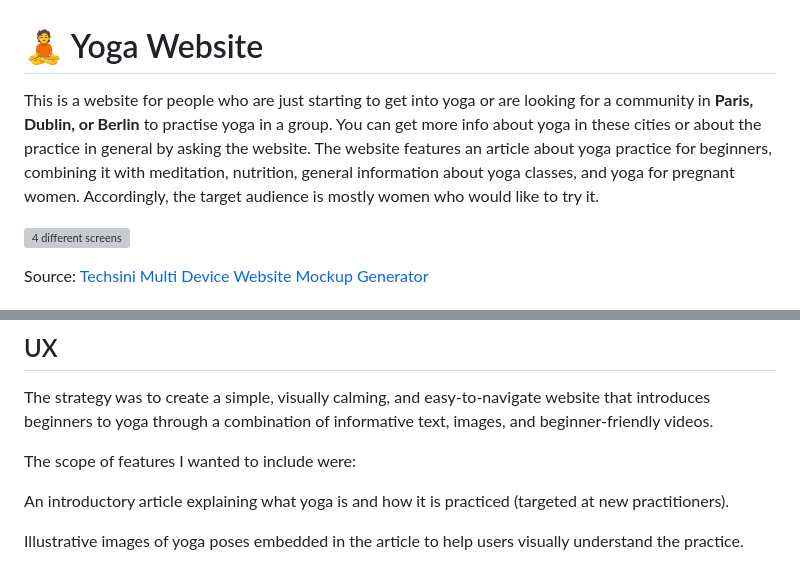
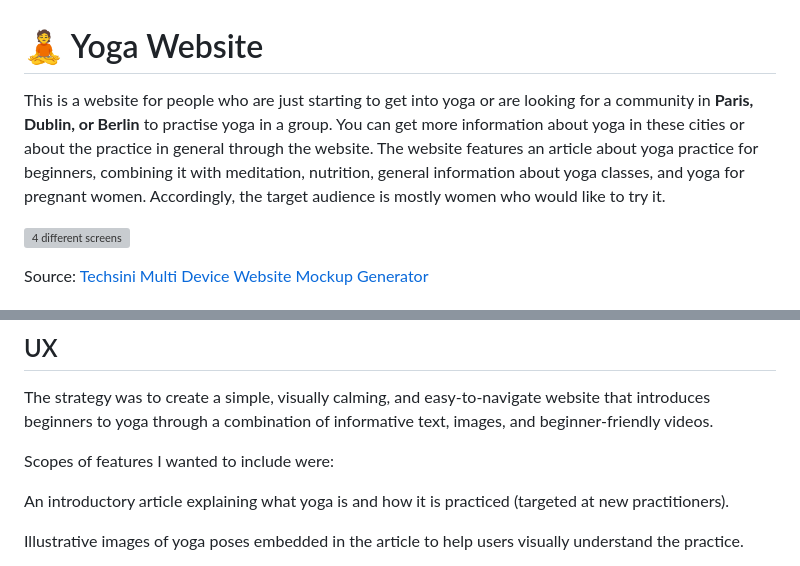
Before and after one commit to Katerynakulik/yoga, a Markdown page: README.md, 2 parts joined by grey strips. Rendered like a GitHub page; grey boxes are pictures that could not be loaded.

Commit message:
Edit grammar mistake

```diff
--- a/README.md
+++ b/README.md
@@ -1,6 +1,6 @@
 # 🧘 Yoga Website
 
-This is a website for people who are just starting to get into yoga or are looking for a community in **Paris, Dublin, or Berlin** to practise yoga in a group. You can get more info about yoga in these cities or about the practice in general by asking the website. The website features an article about yoga practice for beginners, combining it with meditation, nutrition, general information about yoga classes, and yoga for pregnant women. Accordingly, the target audience is mostly women who would like to try it.
+This is a website for people who are just starting to get into yoga or are looking for a community in **Paris, Dublin, or Berlin** to practise yoga in a group. You can get more information about yoga in these cities or about the practice in general through the website. The website features an article about yoga practice for beginners, combining it with meditation, nutrition, general information about yoga classes, and yoga for pregnant women. Accordingly, the target audience is mostly women who would like to try it.
 
 ![4 different screens](documentation/4_different_views.png)
 
@@ -24,7 +24,7 @@ Source: [Techsini Multi Device Website Mockup Generator](http://techsini.com/mul
 
 The strategy was to create a simple, visually calming, and easy-to-navigate website that introduces beginners to yoga through a combination of informative text, images, and beginner-friendly videos.
 
-The scope of features I wanted to include were:
+Scopes of features I wanted to include were:
 
 An introductory article explaining what yoga is and how it is practiced (targeted at new practitioners).
 
```
